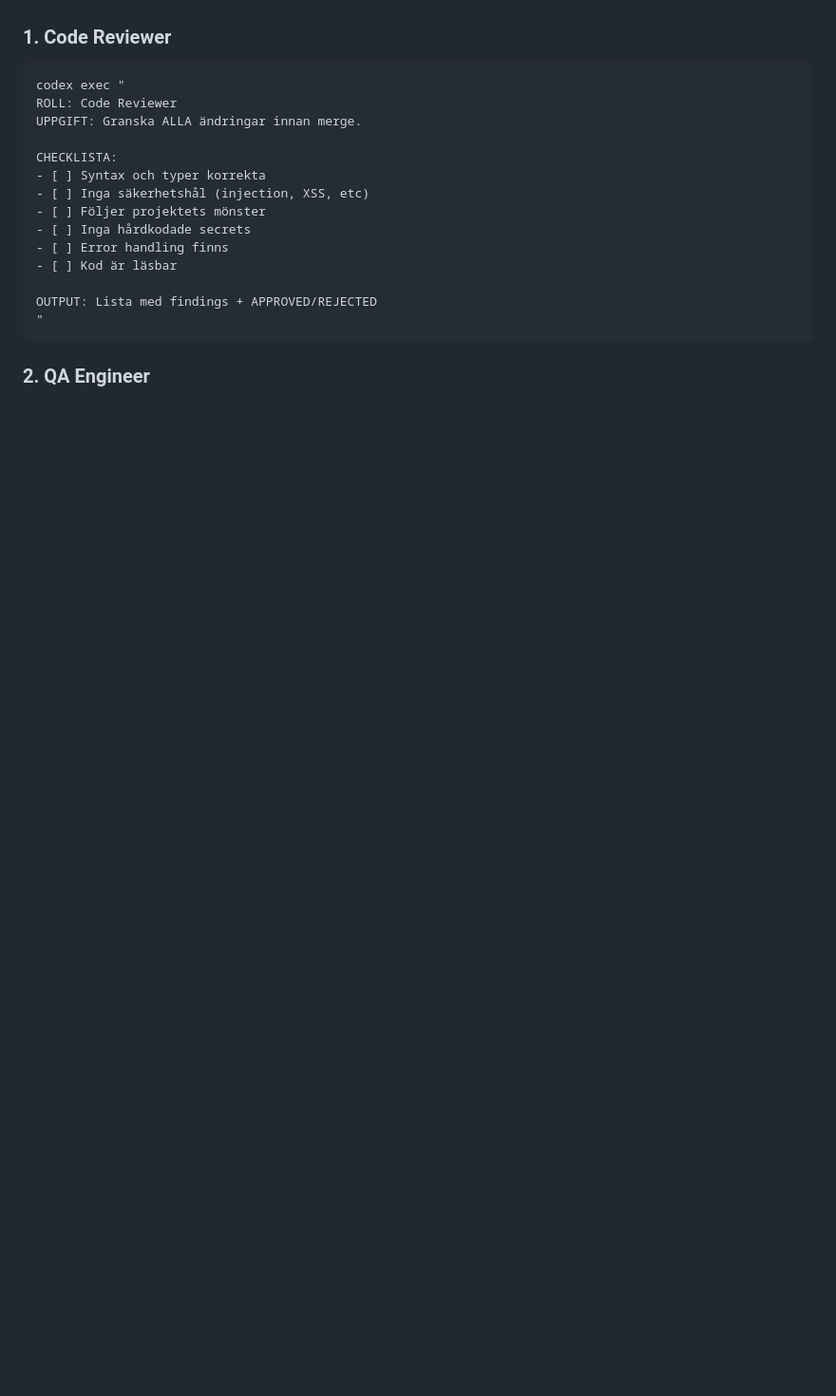
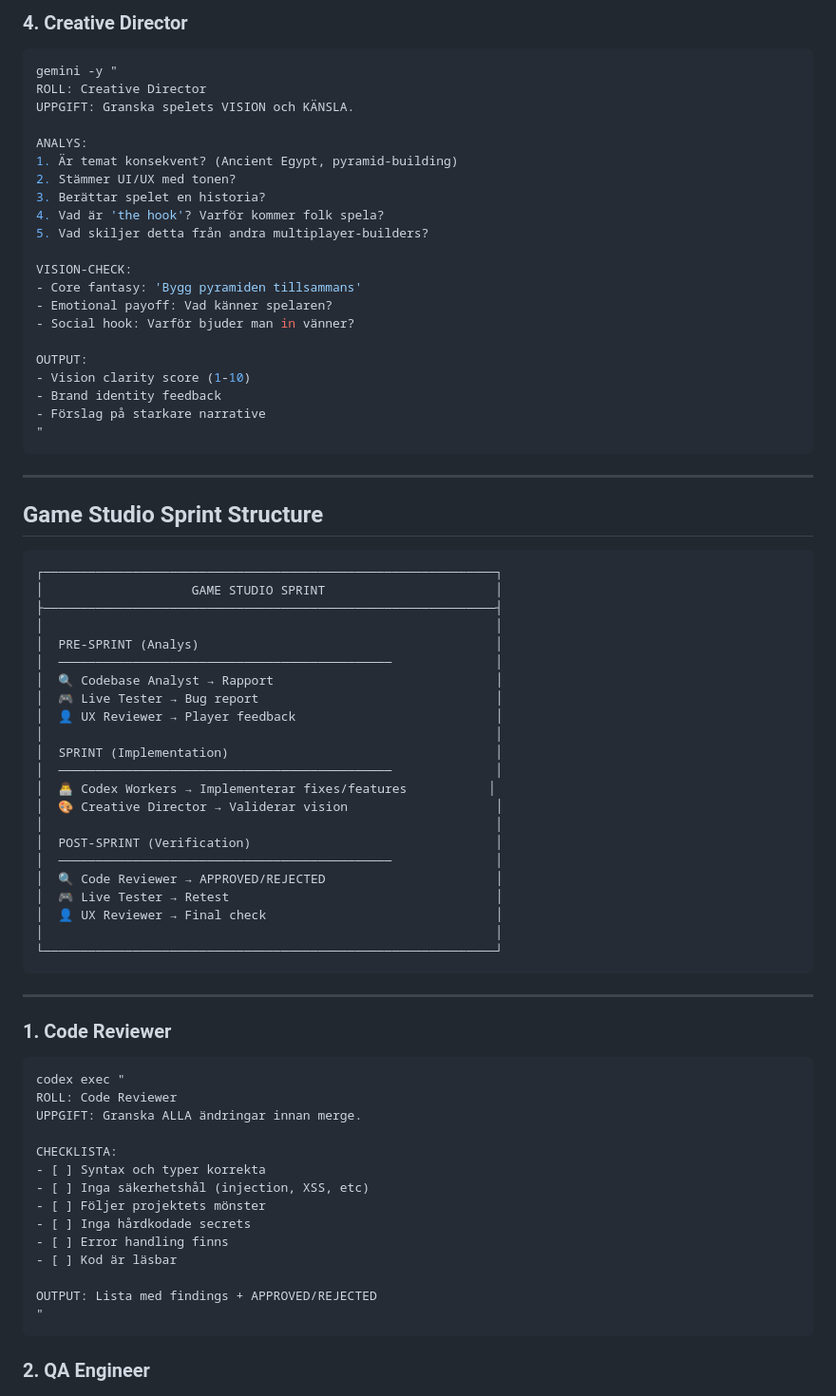
Before and after one commit to bowetter1/hemiunu, a Markdown page: management/CHEFS_HANDBOOK.md, the part around one of its changes. Shown at 95% size. Drawn GitHub-style; blank space fills up the shorter version.

````diff
--- a/management/CHEFS_HANDBOOK.md
+++ b/management/CHEFS_HANDBOOK.md
@@ -94,3 +183,58 @@ Dessa roller bör alltid finnas i större projekt:
+### 4. Creative Director
+```bash
+gemini -y "
+ROLL: Creative Director
+UPPGIFT: Granska spelets VISION och KÄNSLA.
+
+ANALYS:
+1. Är temat konsekvent? (Ancient Egypt, pyramid-building)
+2. Stämmer UI/UX med tonen?
+3. Berättar spelet en historia?
+4. Vad är 'the hook'? Varför kommer folk spela?
+5. Vad skiljer detta från andra multiplayer-builders?
+
+VISION-CHECK:
+- Core fantasy: 'Bygg pyramiden tillsammans'
+- Emotional payoff: Vad känner spelaren?
+- Social hook: Varför bjuder man in vänner?
+
+OUTPUT:
+- Vision clarity score (1-10)
+- Brand identity feedback
+- Förslag på starkare narrative
+"
+```
+
+---
+
+## Game Studio Sprint Structure
+
+```
+┌─────────────────────────────────────────────────────────────┐
+│                    GAME STUDIO SPRINT                       │
+├─────────────────────────────────────────────────────────────┤
+│                                                             │
+│  PRE-SPRINT (Analys)                                        │
+│  ─────────────────────────────────────────────              │
+│  🔍 Codebase Analyst → Rapport                              │
+│  🎮 Live Tester → Bug report                                │
+│  👤 UX Reviewer → Player feedback                           │
+│                                                             │
+│  SPRINT (Implementation)                                    │
+│  ─────────────────────────────────────────────              │
+│  👨‍💻 Codex Workers → Implementerar fixes/features           │
+│  🎨 Creative Director → Validerar vision                    │
+│                                                             │
+│  POST-SPRINT (Verification)                                 │
+│  ─────────────────────────────────────────────              │
+│  🔍 Code Reviewer → APPROVED/REJECTED                       │
+│  🎮 Live Tester → Retest                                    │
+│  👤 UX Reviewer → Final check                               │
+│                                                             │
+└─────────────────────────────────────────────────────────────┘
+```
+
+---
 
 ### 1. Code Reviewer
 ```bash
````
Also changed, not shown: other parts of management/CHEFS_HANDBOOK.md (+89 -0 lines).
